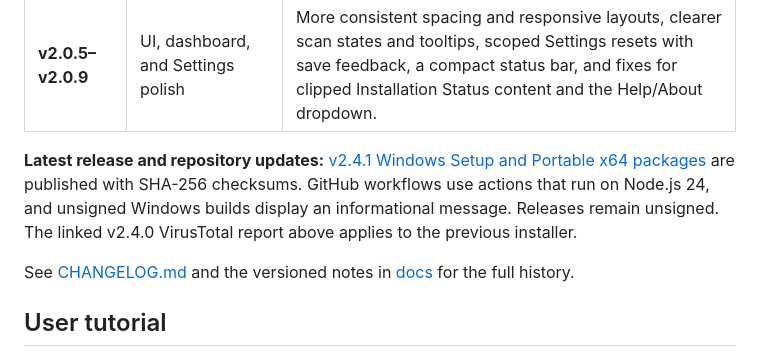
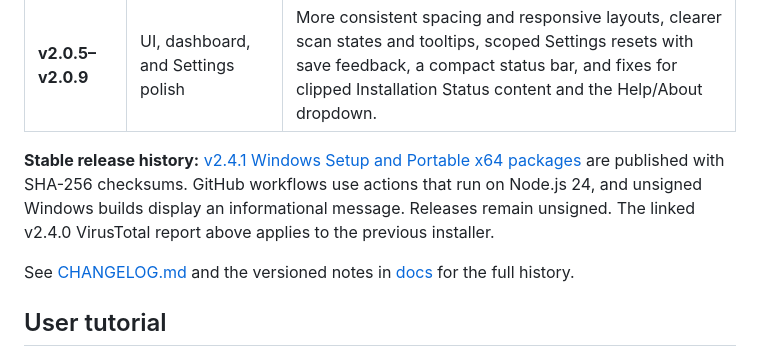
Before and after one commit to bubblegump30/DragonStrap, a Markdown page: README.md, the part around the change. Drawn GitHub-style.

```diff
--- a/README.md
+++ b/README.md
@@ -71,7 +71,7 @@ The [VirusTotal report for the v2.4.0 Setup executable](https://www.virustotal.c
 | **v2.0.10–v2.0.12** | Verification, backups, and project links | Electron layout checks across window sizes and display scaling, reliable Studio backup ordering and metadata writes, protected restore destinations, and the [Purple Dragon Foundation website](https://www.purpledragonfoundationltd.xyz/) in About and the product menu. |
 | **v2.0.5–v2.0.9** | UI, dashboard, and Settings polish | More consistent spacing and responsive layouts, clearer scan states and tooltips, scoped Settings resets with save feedback, a compact status bar, and fixes for clipped Installation Status content and the Help/About dropdown. |
 
-**Latest release and repository updates:** [v2.4.1 Windows Setup and Portable x64 packages](https://github.com/bubblegump30/DragonStrap/releases/tag/v2.4.1) are published with SHA-256 checksums. GitHub workflows use actions that run on Node.js 24, and unsigned Windows builds display an informational message. Releases remain unsigned. The linked v2.4.0 VirusTotal report above applies to the previous installer.
+**Stable release history:** [v2.4.1 Windows Setup and Portable x64 packages](https://github.com/bubblegump30/DragonStrap/releases/tag/v2.4.1) are published with SHA-256 checksums. GitHub workflows use actions that run on Node.js 24, and unsigned Windows builds display an informational message. Releases remain unsigned. The linked v2.4.0 VirusTotal report above applies to the previous installer.
 
 See [CHANGELOG.md](CHANGELOG.md) and the versioned notes in [docs](docs) for the full history.
 
```
Also changed, not shown: docs/ACCOUNT-SESSION-CENTER-v2.5.0.md (+4 -4 lines).
